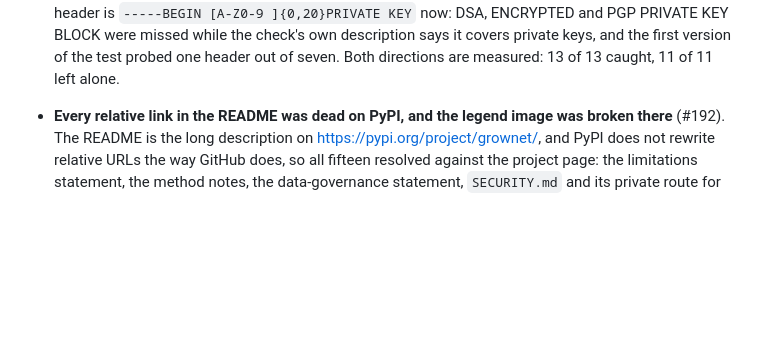
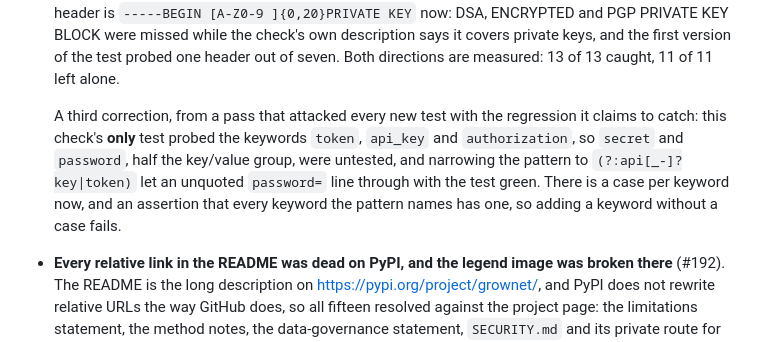
Before and after one commit to crossfeed-bio/crossfeed, a Markdown page: CHANGELOG.md, the part around the change. GitHub-like rendering; blank space fills up the shorter version.

Commit message:
Record the secrets-test correction in the changelog
The code went in at 7f40031 without its entry. Third time today: I chained the heredoc that writes
the changelog with the commit, so a failed anchor let the commit through anyway. From here the edit
is verified in its own step before anything is committed.

Generated by Claude (Claude Code, Claude Opus 5) for Karoline.
Co-Authored-By: Claude Opus 5 <noreply@anthropic.com>

```diff
--- a/CHANGELOG.md
+++ b/CHANGELOG.md
@@ -54,6 +54,13 @@ content.
   header is `-----BEGIN [A-Z0-9 ]{0,20}PRIVATE KEY` now: DSA, ENCRYPTED and PGP PRIVATE KEY BLOCK were
   missed while the check's own description says it covers private keys, and the first version of the test
   probed one header out of seven. Both directions are measured: 13 of 13 caught, 11 of 11 left alone.
+
+  A third correction, from a pass that attacked every new test with the regression it claims to catch:
+  this check's **only** test probed the keywords `token`, `api_key` and `authorization`, so `secret` and
+  `password`, half the key/value group, were untested, and narrowing the pattern to
+  `(?:api[_-]?key|token)` let an unquoted `password=` line through with the test green. There is a case
+  per keyword now, and an assertion that every keyword the pattern names has one, so adding a keyword
+  without a case fails.
 - **Every relative link in the README was dead on PyPI, and the legend image was broken there** (#192).
   The README is the long description on <https://pypi.org/project/grownet/>, and PyPI does not rewrite
   relative URLs the way GitHub does, so all fifteen resolved against the project page: the limitations
```
